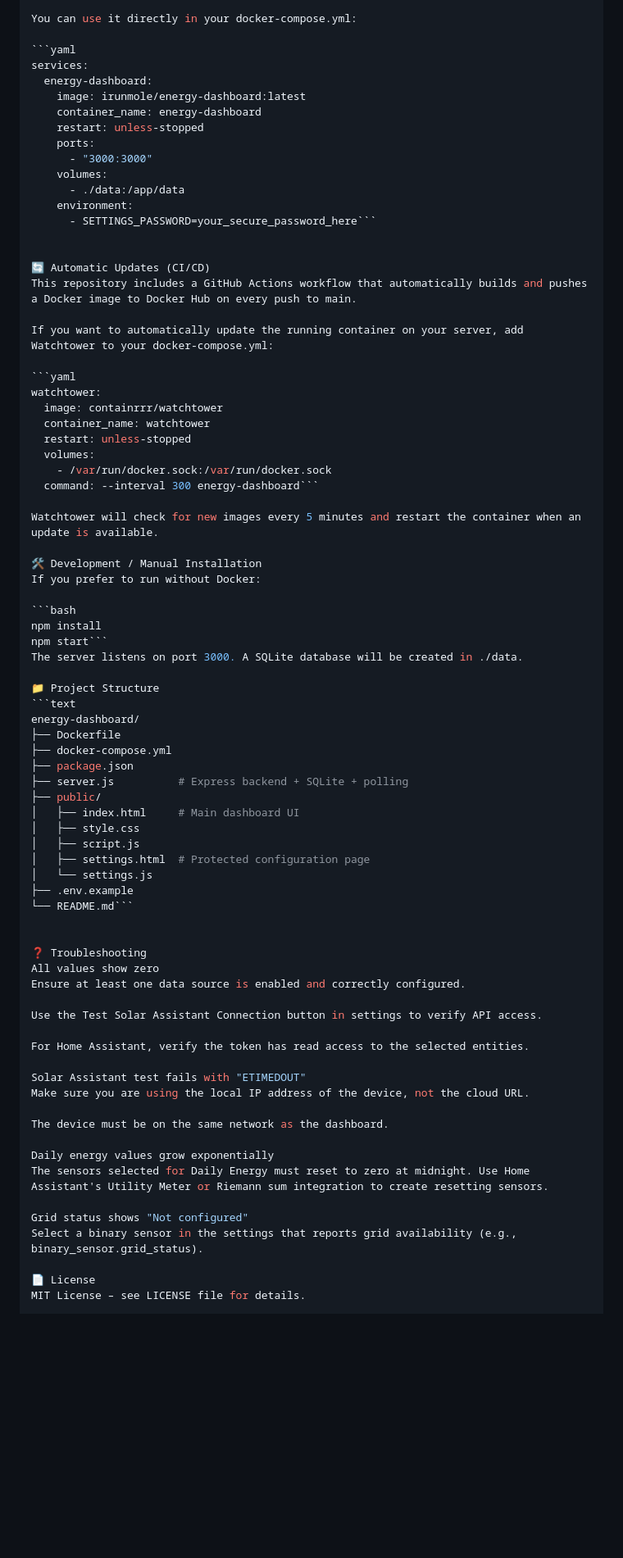
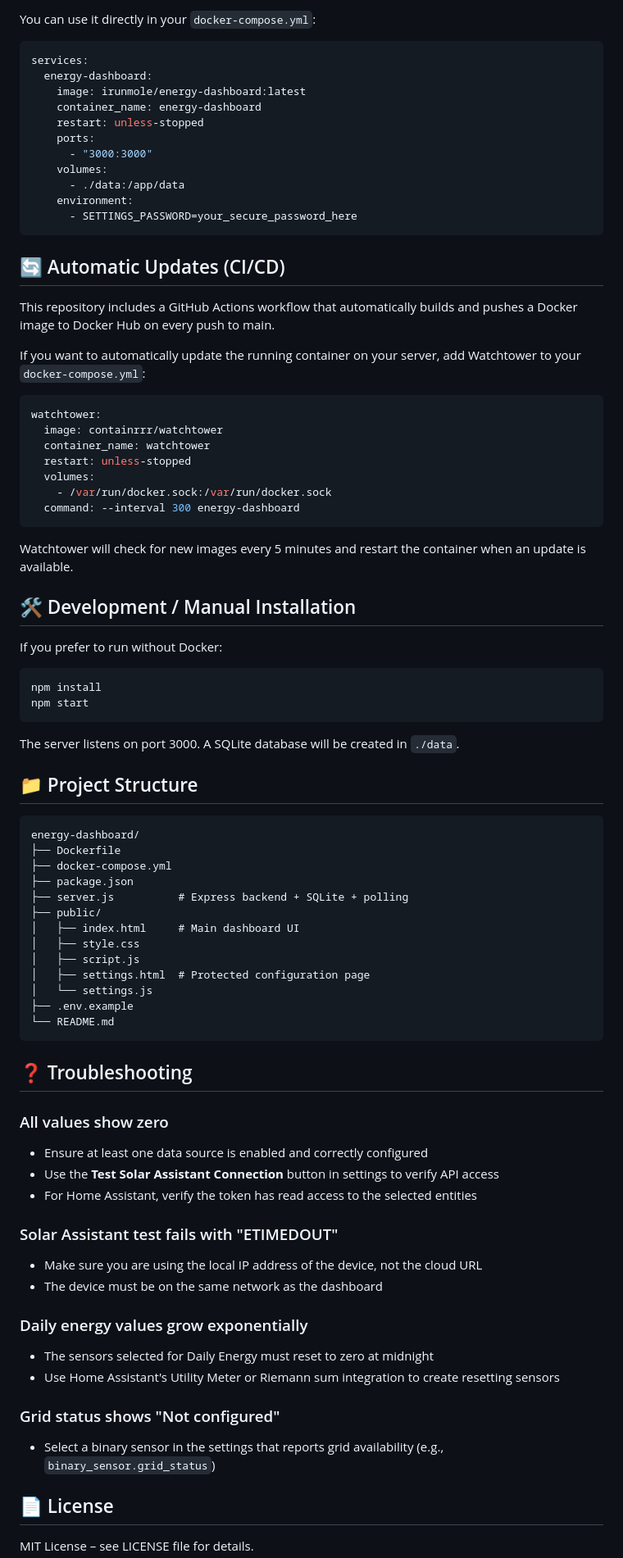
Before and after one commit to ashipaek0/energy-dashboard, a Markdown page: README.md, the part around one of its changes. Shown at 82% size. Drawn GitHub-style; blank space fills up the shorter version.

````diff
--- a/README.md
+++ b/README.md
@@ -116,5 +109,5 @@ A pre‑built image is available on Docker Hub:
 
-You can use it directly in your docker-compose.yml:
+You can use it directly in your `docker-compose.yml`:
 
 ```yaml
 services:
@@ -127,13 +120,14 @@ services:
     volumes:
       - ./data:/app/data
     environment:
-      - SETTINGS_PASSWORD=your_secure_password_here```
+      - SETTINGS_PASSWORD=your_secure_password_here
+```
 
+## 🔄 Automatic Updates (CI/CD)
 
-🔄 Automatic Updates (CI/CD)
 This repository includes a GitHub Actions workflow that automatically builds and pushes a Docker image to Docker Hub on every push to main.
 
-If you want to automatically update the running container on your server, add Watchtower to your docker-compose.yml:
+If you want to automatically update the running container on your server, add Watchtower to your `docker-compose.yml`:
 
 ```yaml
 watchtower:
@@ -142,20 +136,25 @@ watchtower:
   restart: unless-stopped
   volumes:
     - /var/run/docker.sock:/var/run/docker.sock
-  command: --interval 300 energy-dashboard```
+  command: --interval 300 energy-dashboard
+```
 
 Watchtower will check for new images every 5 minutes and restart the container when an update is available.
 
-🛠️ Development / Manual Installation
+## 🛠️ Development / Manual Installation
+
 If you prefer to run without Docker:
 
 ```bash
 npm install
-npm start```
-The server listens on port 3000. A SQLite database will be created in ./data.
+npm start
+```
 
-📁 Project Structure
-```text
+The server listens on port 3000. A SQLite database will be created in `./data`.
+
+## 📁 Project Structure
+
+```
 energy-dashboard/
 ├── Dockerfile
 ├── docker-compose.yml
@@ -168,28 +167,32 @@ energy-dashboard/
 │   ├── settings.html  # Protected configuration page
 │   └── settings.js
 ├── .env.example
-└── README.md```
+└── README.md
+```
 
+## ❓ Troubleshooting
 
-❓ Troubleshooting
-All values show zero
-Ensure at least one data source is enabled and correctly configured.
+### All values show zero
 
-Use the Test Solar Assistant Connection button in settings to verify API access.
+- Ensure at least one data source is enabled and correctly configured
+- Use the **Test Solar Assistant Connection** button in settings to verify API access
+- For Home Assistant, verify the token has read access to the selected entities
 
-For Home Assistant, verify the token has read access to the selected entities.
+### Solar Assistant test fails with "ETIMEDOUT"
 
-Solar Assistant test fails with "ETIMEDOUT"
-Make sure you are using the local IP address of the device, not the cloud URL.
+- Make sure you are using the local IP address of the device, not the cloud URL
+- The device must be on the same network as the dashboard
 
-The device must be on the same network as the dashboard.
+### Daily energy values grow exponentially
 
-Daily energy values grow exponentially
-The sensors selected for Daily Energy must reset to zero at midnight. Use Home Assistant's Utility Meter or Riemann sum integration to create resetting sensors.
+- The sensors selected for Daily Energy must reset to zero at midnight
+- Use Home Assistant's Utility Meter or Riemann sum integration to create resetting sensors
 
-Grid status shows "Not configured"
-Select a binary sensor in the settings that reports grid availability (e.g., binary_sensor.grid_status).
+### Grid status shows "Not configured"
 
-📄 License
+- Select a binary sensor in the settings that reports grid availability (e.g., `binary_sensor.grid_status`)
+
+## 📄 License
+
 MIT License – see LICENSE file for details.
 
````
Also changed, not shown: other parts of README.md (+55 -61 lines).
